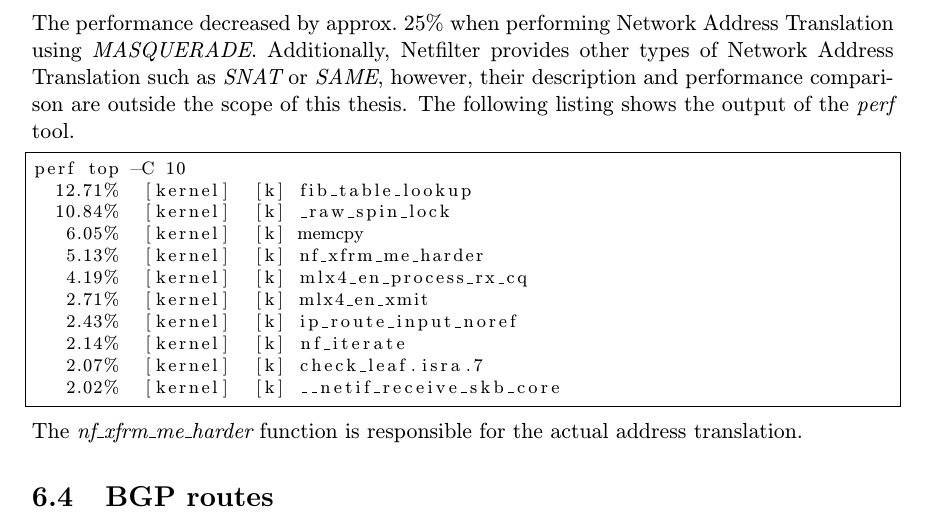
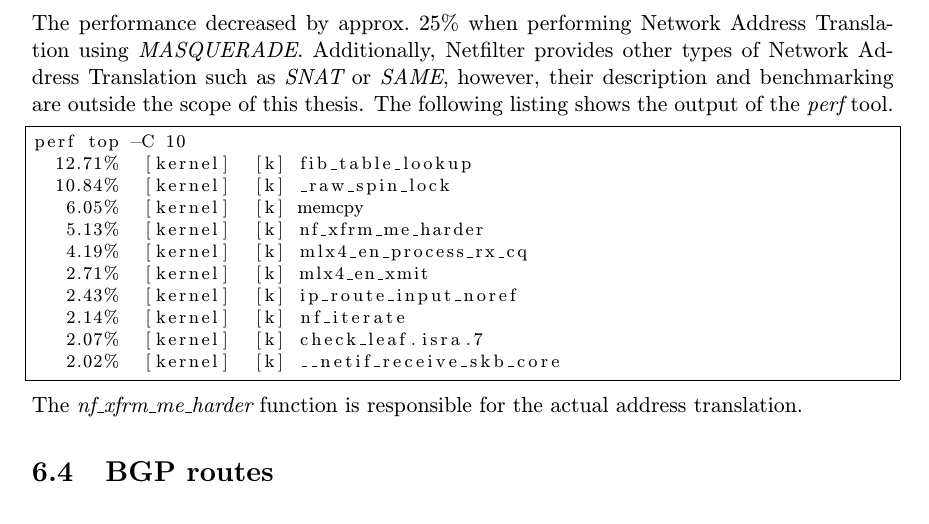
Before and after one commit to jlusticky/Master-thesis, a LaTeX thesis (tex/projekt.tex, which reads tex/measurements/nat.tex): part of page 72 of 88 before the commit and part of page 71 of 86 after it, cut so that both start at the same text. Compiled offline with pdfLaTeX.

Commit message:
stylistic changes

```diff
--- a/tex/measurements/nat.tex
+++ b/tex/measurements/nat.tex
@@ -28,7 +28,7 @@ AMS-IX & 65.43\% & 26.17~Gb/s & 4~300~000 \\
 \\
 The performance decreased by approx.~25\% when performing Network Address Translation using {\it{MASQUERADE}}.
 Additionally, Netfilter provides other types of Network Address Translation such as {\it{SNAT}} or {\it{SAME}},
-however, their description and performance comparison are outside the scope of this thesis.
+however, their description and benchmarking are outside the scope of this thesis.
 The following listing shows the output of the {\it{perf}} tool.
 \begin{lstlisting}
 perf top -C 10
```
Also changed, not shown: tex/measurements.tex (+1 -1 lines), tex/measurements/bgp.tex (+0 -1 lines), tex/measurements/el7/m5.tex (+1 -0 lines), tex/setup/server.tex (+1 -1 lines).
